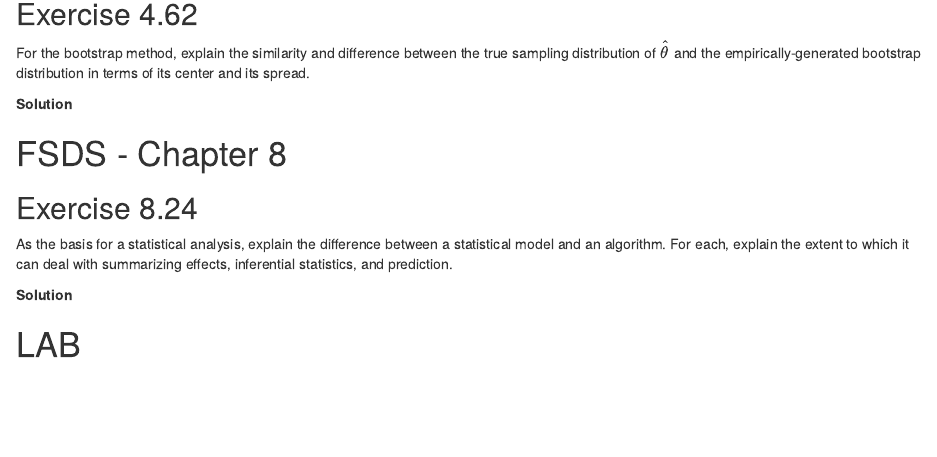
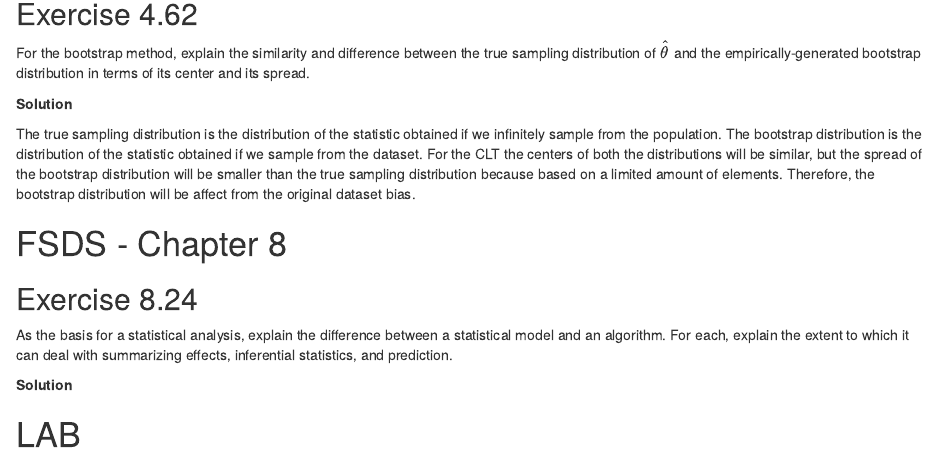
Before and after one commit to 5JDR/SM2023_GroupC_HW4, an R Markdown document (GroupC_HW4.Rmd): the page in a window 1100 px wide, from 2510 px down. Rendered offline with R 4.5, knitr and Pandoc, with nearby package versions.

Commit message:
Idea for Exercise 4.62

```diff
--- a/GroupC_HW4.Rmd
+++ b/GroupC_HW4.Rmd
@@ -65,9 +65,9 @@ For the bootstrap method, explain the similarity and difference between the true
 distribution of $\hat{\theta}$ and the empirically-generated bootstrap distribution in terms of its center
 and its spread.
 
+**Solution**
 
-
-**Solution**
+The true sampling distribution is the distribution of the statistic obtained if we infinitely sample from the population. The bootstrap distribution is the distribution of the statistic obtained if we sample from the dataset. For the CLT the centers of both the distributions will be similar, but the spread of the bootstrap distribution will be smaller than the true sampling distribution because based on a limited amount of elements. Therefore, the bootstrap distribution will be affect from the original dataset bias.
 
 
 # FSDS - Chapter 8
```
